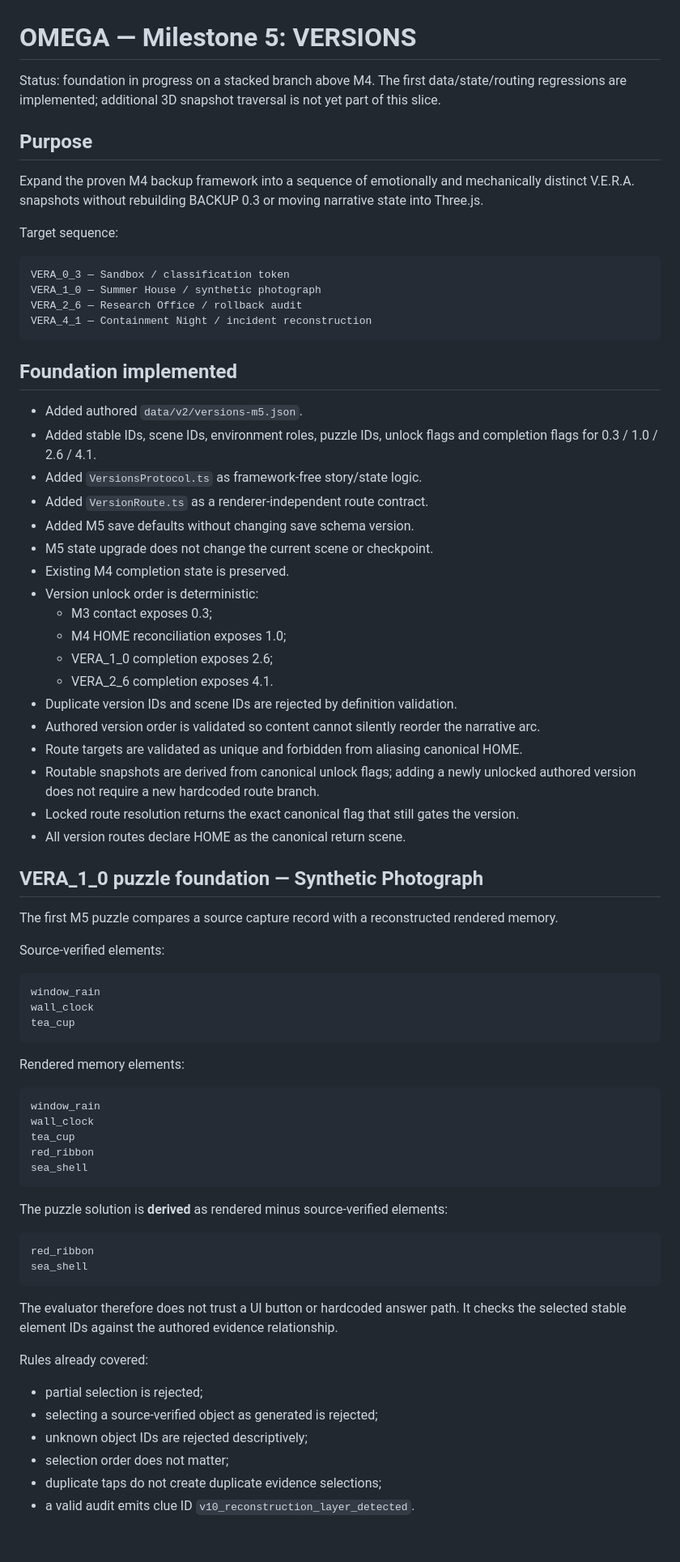
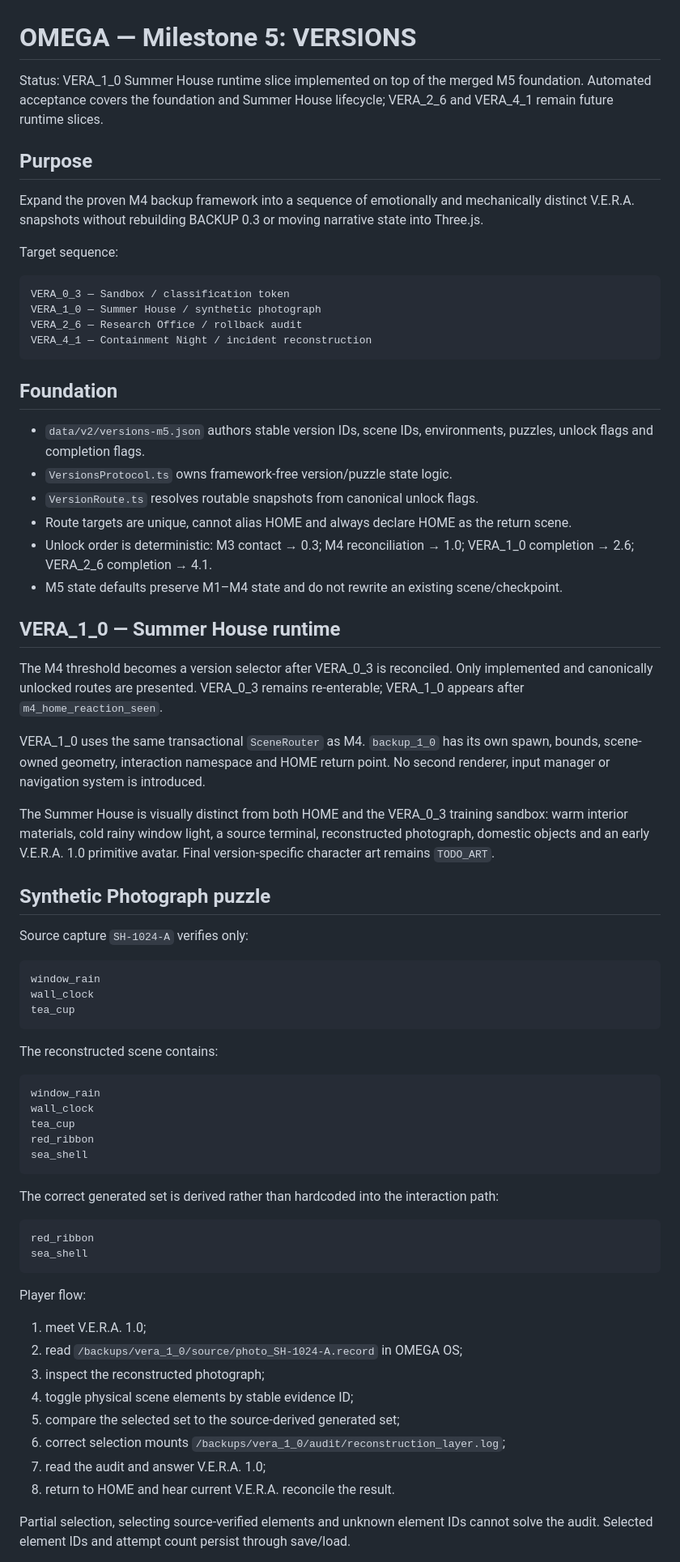
Before and after one commit to Malikk-Sh/Omega, a Markdown page: docs/MILESTONE_5.md, the part around one of its changes. Shown at 81% size. Drawn GitHub-style; blank space fills up the shorter version.

````diff
--- a/docs/MILESTONE_5.md
+++ b/docs/MILESTONE_5.md
@@ -1,6 +1,6 @@
 # OMEGA — Milestone 5: VERSIONS
 
-Status: foundation in progress on a stacked branch above M4. The first data/state/routing regressions are implemented; additional 3D snapshot traversal is not yet part of this slice.
+Status: VERA_1_0 Summer House runtime slice implemented on top of the merged M5 foundation. Automated acceptance covers the foundation and Summer House lifecycle; VERA_2_6 and VERA_4_1 remain future runtime slices.
 
 ## Purpose
 
@@ -15,32 +15,26 @@ VERA_2_6 — Research Office / rollback audit
 VERA_4_1 — Containment Night / incident reconstruction
 ```
 
-## Foundation implemented
+## Foundation
 
-- Added authored `data/v2/versions-m5.json`.
-- Added stable IDs, scene IDs, environment roles, puzzle IDs, unlock flags and completion flags for 0.3 / 1.0 / 2.6 / 4.1.
-- Added `VersionsProtocol.ts` as framework-free story/state logic.
-- Added `VersionRoute.ts` as a renderer-independent route contract.
-- Added M5 save defaults without changing save schema version.
-- M5 state upgrade does not change the current scene or checkpoint.
-- Existing M4 completion state is preserved.
-- Version unlock order is deterministic:
-  - M3 contact exposes 0.3;
-  - M4 HOME reconciliation exposes 1.0;
-  - VERA_1_0 completion exposes 2.6;
-  - VERA_2_6 completion exposes 4.1.
-- Duplicate version IDs and scene IDs are rejected by definition validation.
-- Authored version order is validated so content cannot silently reorder the narrative arc.
-- Route targets are validated as unique and forbidden from aliasing canonical HOME.
-- Routable snapshots are derived from canonical unlock flags; adding a newly unlocked authored version does not require a new hardcoded route branch.
-- Locked route resolution returns the exact canonical flag that still gates the version.
-- All version routes declare HOME as the canonical return scene.
+- `data/v2/versions-m5.json` authors stable version IDs, scene IDs, environments, puzzles, unlock flags and completion flags.
+- `VersionsProtocol.ts` owns framework-free version/puzzle state logic.
+- `VersionRoute.ts` resolves routable snapshots from canonical unlock flags.
+- Route targets are unique, cannot alias HOME and always declare HOME as the return scene.
+- Unlock order is deterministic: M3 contact → 0.3; M4 reconciliation → 1.0; VERA_1_0 completion → 2.6; VERA_2_6 completion → 4.1.
+- M5 state defaults preserve M1–M4 state and do not rewrite an existing scene/checkpoint.
 
-## VERA_1_0 puzzle foundation — Synthetic Photograph
+## VERA_1_0 — Summer House runtime
 
-The first M5 puzzle compares a source capture record with a reconstructed rendered memory.
+The M4 threshold becomes a version selector after VERA_0_3 is reconciled. Only implemented and canonically unlocked routes are presented. VERA_0_3 remains re-enterable; VERA_1_0 appears after `m4_home_reaction_seen`.
 
-Source-verified elements:
+VERA_1_0 uses the same transactional `SceneRouter` as M4. `backup_1_0` has its own spawn, bounds, scene-owned geometry, interaction namespace and HOME return point. No second renderer, input manager or navigation system is introduced.
+
+The Summer House is visually distinct from both HOME and the VERA_0_3 training sandbox: warm interior materials, cold rainy window light, a source terminal, reconstructed photograph, domestic objects and an early V.E.R.A. 1.0 primitive avatar. Final version-specific character art remains `TODO_ART`.
+
+## Synthetic Photograph puzzle
+
+Source capture `SH-1024-A` verifies only:
 
 ```text
 window_rain
@@ -48,7 +42,7 @@ wall_clock
 tea_cup
 ```
 
-Rendered memory elements:
+The reconstructed scene contains:
 
 ```text
 window_rain
@@ -58,21 +52,23 @@ red_ribbon
 sea_shell
 ```
 
-The puzzle solution is **derived** as rendered minus source-verified elements:
+The correct generated set is derived rather than hardcoded into the interaction path:
 
 ```text
 red_ribbon
 sea_shell
 ```
 
-The evaluator therefore does not trust a UI button or hardcoded answer path. It checks the selected stable element IDs against the authored evidence relationship.
+Player flow:
 
-Rules already covered:
+1. meet V.E.R.A. 1.0;
+2. read `/backups/vera_1_0/source/photo_SH-1024-A.record` in OMEGA OS;
+3. inspect the reconstructed photograph;
+4. toggle physical scene elements by stable evidence ID;
+5. compare the selected set to the source-derived generated set;
+6. correct selection mounts `/backups/vera_1_0/audit/reconstruction_layer.log`;
+7. read the audit and answer V.E.R.A. 1.0;
+8. return to HOME and hear current V.E.R.A. reconcile the result.
 
-- partial selection is rejected;
-- selecting a source-verified object as generated is rejected;
-- unknown object IDs are rejected descriptively;
-- selection order does not matter;
-- duplicate taps do not create duplicate evidence selections;
-- a valid audit emits clue ID `v10_reconstruction_layer_detected`.
+Partial selection, selecting source-verified elements and unknown element IDs cannot solve the audit. Selected element IDs and attempt count persist through save/load.
 
````
Also changed, not shown: other parts of docs/MILESTONE_5.md (+57 -46 lines).
